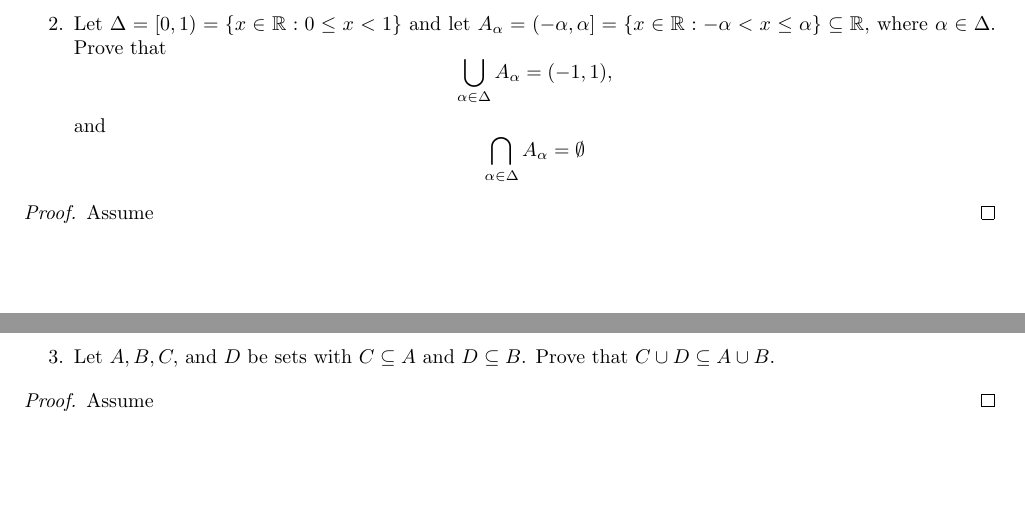
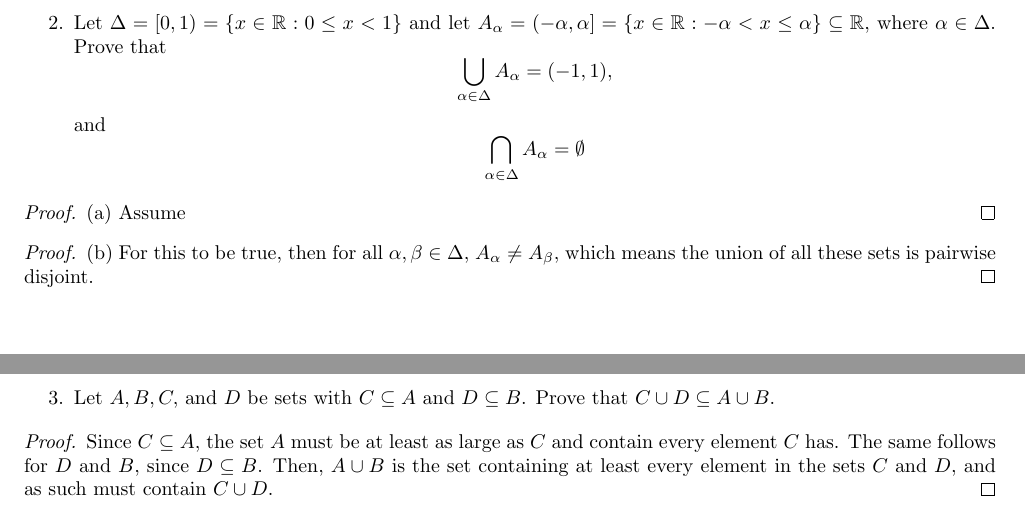
Before and after one commit to ConnorBaker/MTH295, a LaTeX problem sheet (Homework2/homework2.tex): two parts of pages 3 and 4 of 6, joined at a grey line, cut so that both start at the same text, the shorter picture padded with empty space. Compiled offline with pdfLaTeX.

Commit message:
Homework: v0.1c

```diff
--- a/Homework2/homework2.tex
+++ b/Homework2/homework2.tex
@@ -154,9 +154,14 @@
       $$\bigcap_{\alpha \in \Delta} A_\alpha = \emptyset$$
 \end{enumerate}
 
-% Proof 2
-\begin{proof}
+% Proof 2a
+\begin{proof}{(a)}
   Assume
+\end{proof}
+
+% Proof 2b
+\begin{proof}{(b)}
+  For this to be true, then for all $\alpha,\beta\in\Delta$, $A_\alpha \neq A_\beta$, which means the union of all these sets is pairwise disjoint.
 \end{proof}
 
 
@@ -172,7 +177,7 @@
 
 % Proof 3
 \begin{proof}
-  Assume
+  Since $C\subseteq A$, the set $A$ must be at least as large as $C$ and contain every element $C$ has. The same follows for $D$ and $B$, since $D\subseteq B$. Then, $A\cup B$ is the set containing at least every element in the sets $C$ and $D$, and as such must contain $C\cup D$.
 \end{proof}
 
 
```
Also changed, not shown: Homework2/homework2.pdf, Homework2/homework2.tex (4 more changed lines).
